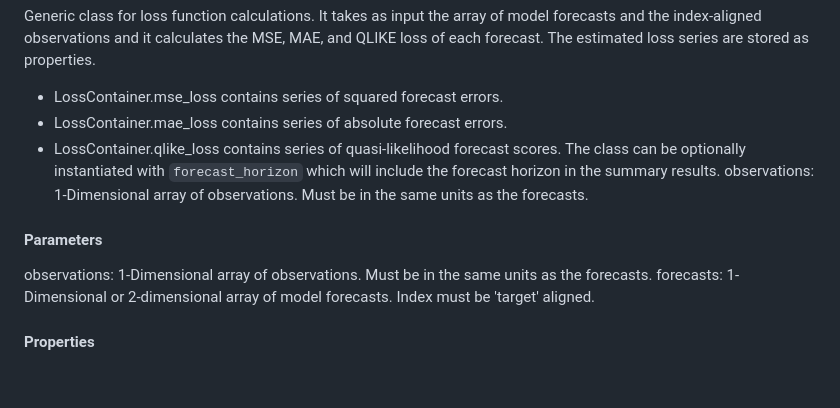
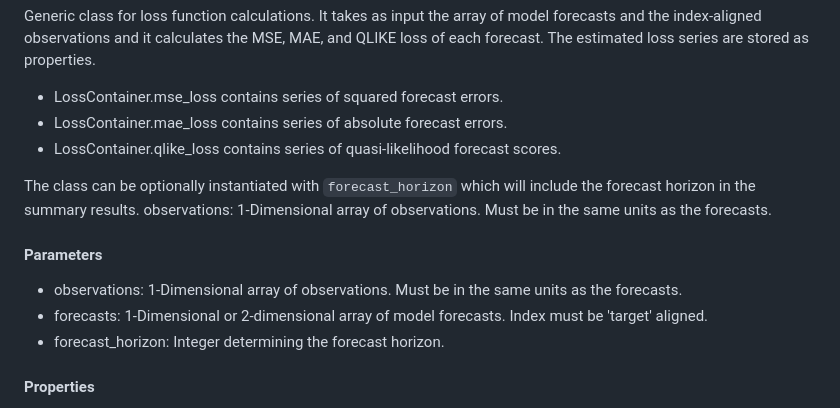
Before and after one commit to donn-majidi/sfclubunibo-arch-fv, a Markdown page: README.md, the part around the change. Rendered like a GitHub page; blank space fills up the shorter version.

```diff
--- a/README.md
+++ b/README.md
@@ -139,12 +139,14 @@ Generic class for loss function calculations. It takes as input the array of mod
 - LossContainer.mse_loss contains series of squared forecast errors.
 - LossContainer.mae_loss contains series of absolute forecast errors.
 - LossContainer.qlike_loss contains series of quasi-likelihood forecast scores.
+
 The class can be optionally instantiated with `forecast_horizon` which will include the forecast horizon in the summary results.
 observations: 1-Dimensional array of observations. Must be in the same units as the forecasts.
 
 #### Parameters
-observations: 1-Dimensional array of observations. Must be in the same units as the forecasts.
-forecasts: 1-Dimensional or 2-dimensional array of model forecasts. Index must be 'target' aligned.
+- observations: 1-Dimensional array of observations. Must be in the same units as the forecasts.
+- forecasts: 1-Dimensional or 2-dimensional array of model forecasts. Index must be 'target' aligned.
+- forecast_horizon: Integer determining the forecast horizon.
 
 #### Properties
 - mse_loss: Series of h-step-ahead conditional variance squared error loss per model.
```
